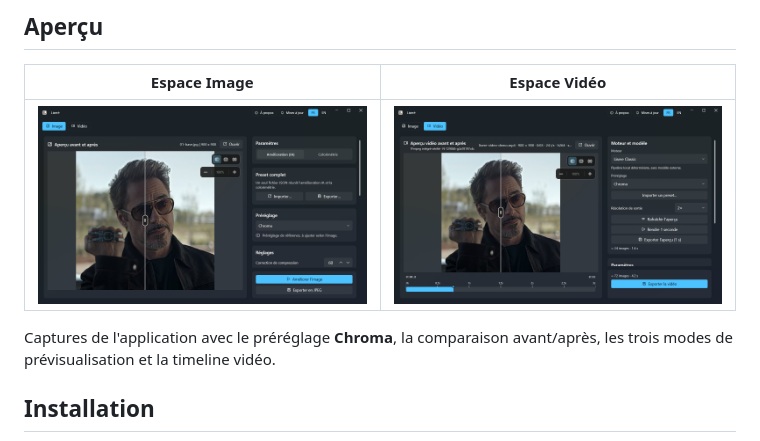
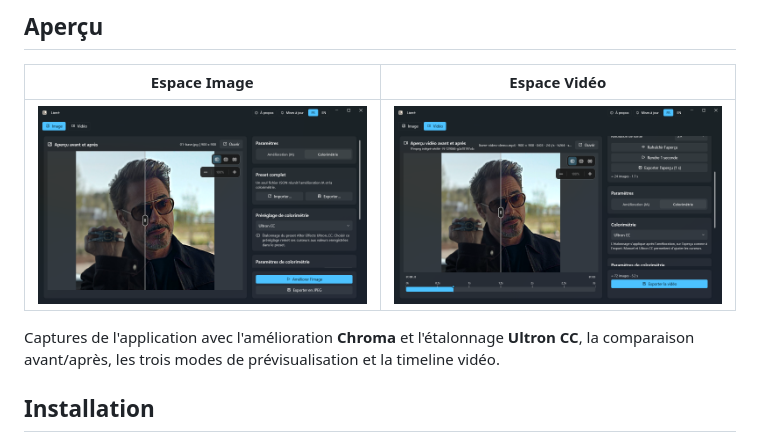
Before and after one commit to FGAMER768/Lisere, a Markdown page: README.md, the part around the change. Drawn GitHub-style; pictures changed too: assets/screenshots/image-fr.png, assets/screenshots/video-fr.png.

```diff
--- a/README.md
+++ b/README.md
@@ -12,7 +12,7 @@ Liseré est une application de bureau Windows pour améliorer **une image ou une
 |:---:|:---:|
 | ![Espace Image de Liseré : comparaison avant/après](assets/screenshots/image-fr.png) | ![Espace Vidéo de Liseré : timeline et comparaison](assets/screenshots/video-fr.png) |
 
-Captures de l'application avec le préréglage **Chroma**, la comparaison avant/après, les trois modes de prévisualisation et la timeline vidéo.
+Captures de l'application avec l'amélioration **Chroma** et l'étalonnage **Ultron CC**, la comparaison avant/après, les trois modes de prévisualisation et la timeline vidéo.
 
 ## Installation
 
```
Also changed, not shown: README.en.md (+1 -1 lines), assets/screenshots/image-en.png, assets/screenshots/video-en.png.
